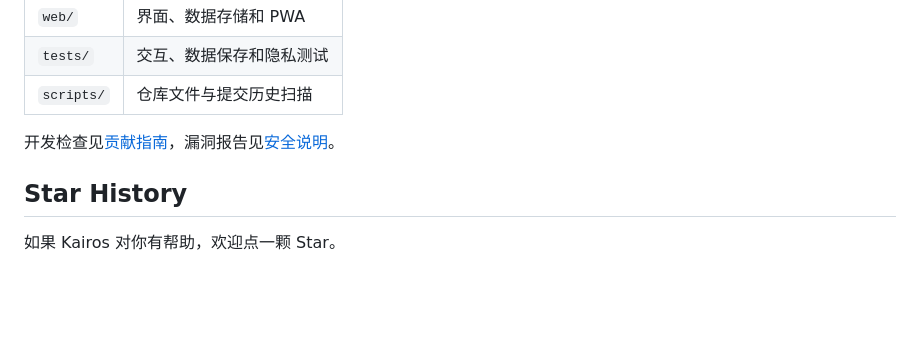
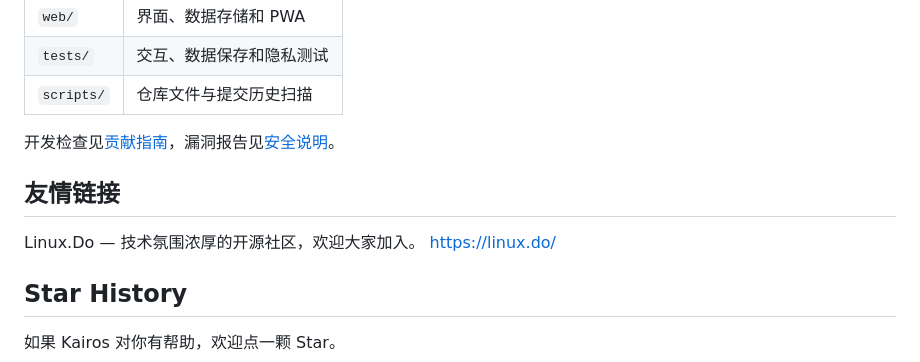
Before and after one commit to zhtyyx/kairos, a Markdown page: README.md, the part around the change. Rendered like a GitHub page; blank space fills up the shorter version.

Commit message:
feat: add link

```diff
--- a/README.md
+++ b/README.md
@@ -124,6 +124,11 @@ API Key 保存在当前浏览器的 localStorage。调用时，Key 和对话内
 
 开发检查见[贡献指南](.github/CONTRIBUTING.md)，漏洞报告见[安全说明](.github/SECURITY.md)。
 
+## 友情链接
+
+Linux.Do — 技术氛围浓厚的开源社区，欢迎大家加入。
+https://linux.do/
+
 ## Star History
 
 如果 Kairos 对你有帮助，欢迎点一颗 Star。
```
